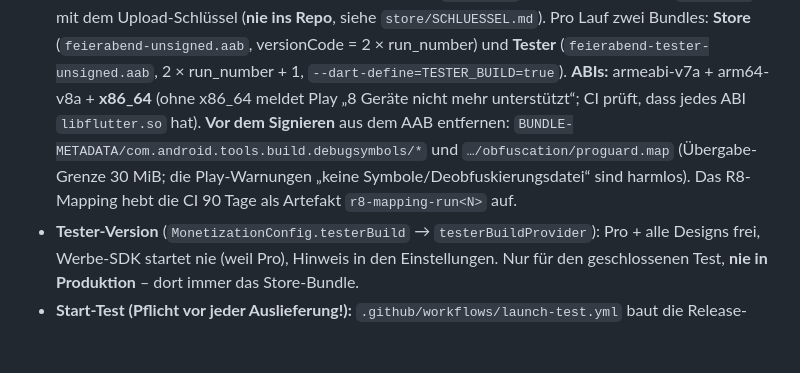
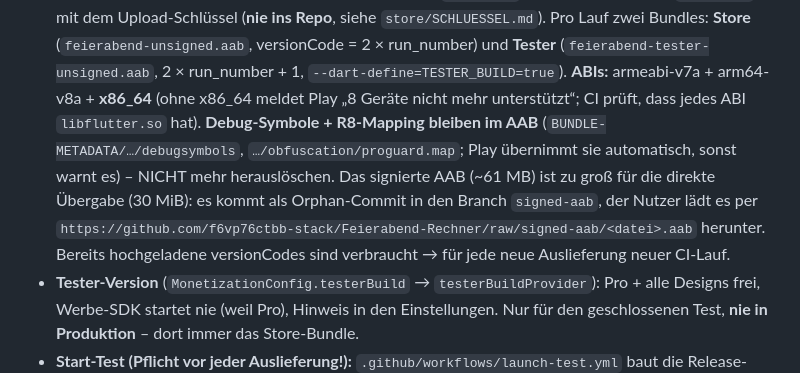
Before and after one commit to f6vp76ctbb-stack/Feierabend-Rechner, a Markdown page: CLAUDE.md, the part around the change. Drawn GitHub-style; blank space fills up the shorter version.

Commit message:
Doku: AAB mit Symbolen + Mapping, Auslieferung über Branch signed-aab (vc47)
Co-Authored-By: Claude Opus 5.5 <noreply@anthropic.com>
Claude-Session: https://claude.ai/code/session_01KcrAWKWuXtps6dG5YMC4Ev

```diff
--- a/CLAUDE.md
+++ b/CLAUDE.md
@@ -194,10 +194,12 @@ test/                      # Unit- + Widget-Tests (domain/ = 100 % Ziel)
   **Store** (`feierabend-unsigned.aab`, versionCode = 2 × run_number) und **Tester**
   (`feierabend-tester-unsigned.aab`, 2 × run_number + 1, `--dart-define=TESTER_BUILD=true`).
   **ABIs:** armeabi-v7a + arm64-v8a + **x86_64** (ohne x86_64 meldet Play „8 Geräte nicht mehr
-  unterstützt“; CI prüft, dass jedes ABI `libflutter.so` hat). **Vor dem Signieren** aus dem AAB entfernen:
-  `BUNDLE-METADATA/com.android.tools.build.debugsymbols/*` und `…/obfuscation/proguard.map`
-  (Übergabe-Grenze 30 MiB; die Play-Warnungen „keine Symbole/Deobfuskierungsdatei“ sind harmlos).
-  Das R8-Mapping hebt die CI 90 Tage als Artefakt `r8-mapping-run<N>` auf.
+  unterstützt“; CI prüft, dass jedes ABI `libflutter.so` hat). **Debug-Symbole + R8-Mapping bleiben im AAB**
+  (`BUNDLE-METADATA/…/debugsymbols`, `…/obfuscation/proguard.map`; Play übernimmt sie automatisch, sonst warnt
+  es) – NICHT mehr herauslöschen. Das signierte AAB (~61 MB) ist zu groß für die direkte Übergabe (30 MiB):
+  es kommt als Orphan-Commit in den Branch `signed-aab`, der Nutzer lädt es per
+  `https://github.com/f6vp76ctbb-stack/Feierabend-Rechner/raw/signed-aab/<datei>.aab` herunter.
+  Bereits hochgeladene versionCodes sind verbraucht → für jede neue Auslieferung neuer CI-Lauf.
 - **Tester-Version** (`MonetizationConfig.testerBuild` → `testerBuildProvider`): Pro + alle Designs frei,
   Werbe-SDK startet nie (weil Pro), Hinweis in den Einstellungen. Nur für den geschlossenen Test,
   **nie in Produktion** – dort immer das Store-Bundle.
```
Also changed, not shown: store/ANLEITUNG.md (+2 -2 lines).
